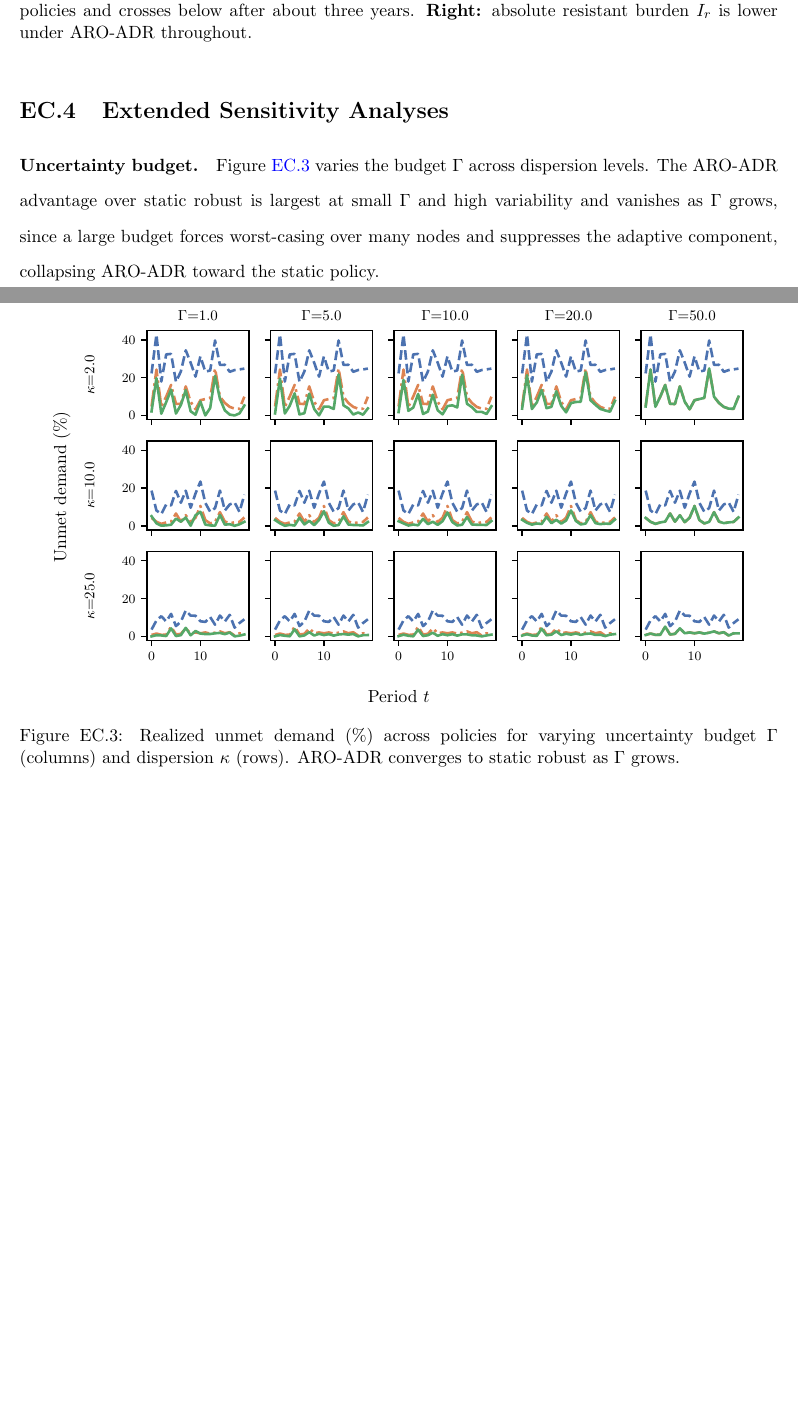
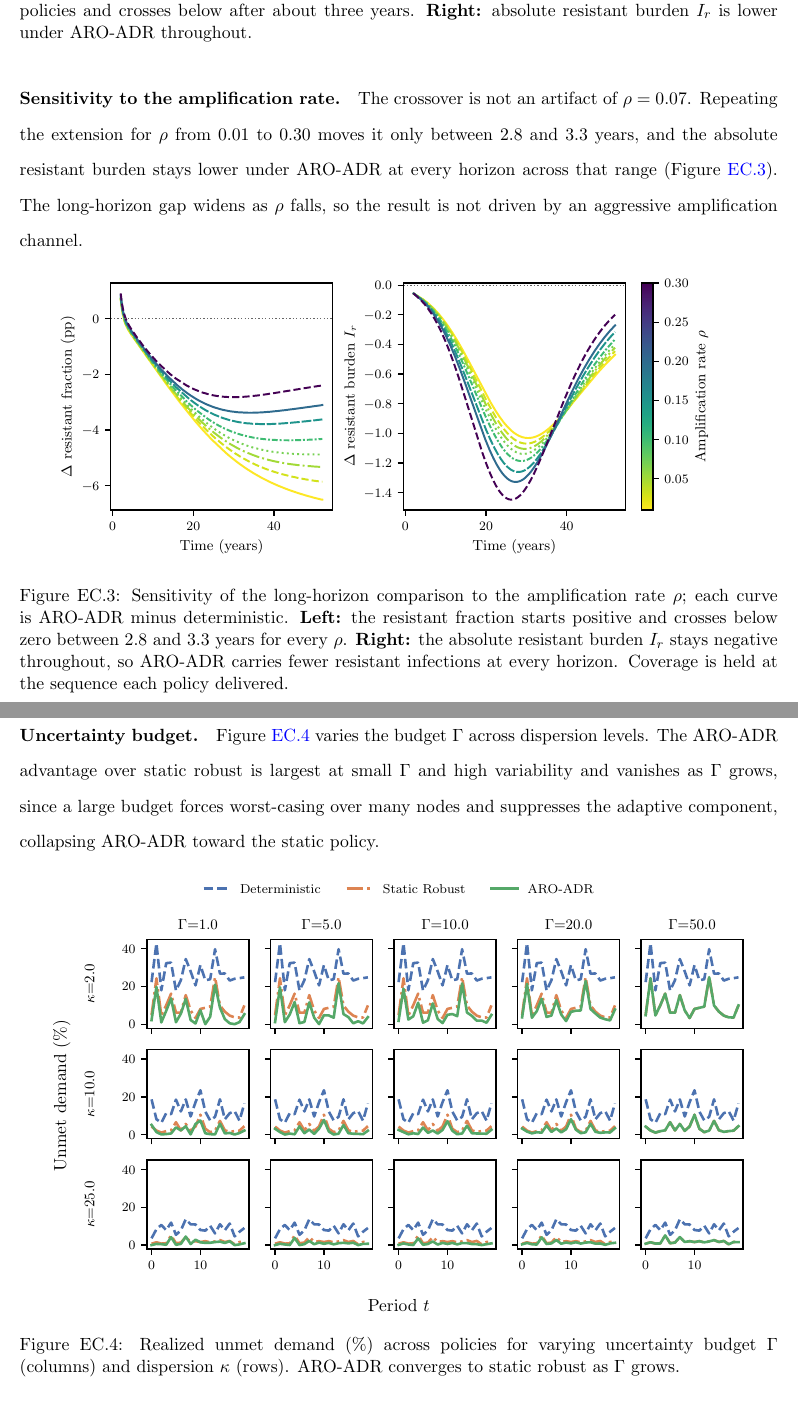
Before and after one commit to mistershilai/thesiscode2026, a LaTeX document (botswana_paper/ecompanion.tex): two parts of pages 6 and 7 of 14, joined at a grey line, cut so that both start at the same text, the shorter picture padded with empty space. Compiled offline with pdfLaTeX.

Commit message:
Test the resistance crossover against the amplification rate
rho = 0.07 is borrowed from the literature and the crossover is the claim a
referee is most likely to probe, so the two-year closed loop and the 50-year
extension are repeated for rho from 0.01 to 0.30.

The crossover survives every value tested. It moves only between 2.8 and 3.3
years, and the absolute resistant burden stays lower under ARO-ADR at every
horizon across the whole range. The long-horizon gap widens as rho falls, so
the result is not being carried by an aggressive amplification channel.

The sweep lives in the notebook next to the long-horizon cell, and EC.3 reports
it with a new figure. Coverage is held at the sequence each policy delivered
rather than re-solving per rho; that is sound here because the epidemic's own
consumption at Princess Marina is about 0.3 units per period against a baseline
near 2800, so coverage barely depends on the compartmental state. The e-companion
says so rather than leaving it implicit.

```diff
--- a/botswana_paper/ecompanion.tex
+++ b/botswana_paper/ecompanion.tex
@@ -185,6 +185,18 @@ The early gap is a denominator effect of faster susceptible-strain clearance, no
     \label{fig:seirlong}
 \end{figure}
 
+\paragraph{Sensitivity to the amplification rate.}
+The crossover is not an artifact of $\rho = 0.07$.
+Repeating the extension for $\rho$ from $0.01$ to $0.30$ moves it only between $2.8$ and $3.3$ years, and the absolute resistant burden stays lower under ARO-ADR at every horizon across that range (Figure~\ref{fig:rhosens}).
+The long-horizon gap widens as $\rho$ falls, so the result is not driven by an aggressive amplification channel.
+
+\begin{figure}[H]
+    \centering
+    \includegraphics[width=0.95\linewidth]{figures/seir_rho_sensitivity}
+    \caption{Sensitivity of the long-horizon comparison to the amplification rate $\rho$; each curve is ARO-ADR minus deterministic. \textbf{Left:} the resistant fraction starts positive and crosses below zero between $2.8$ and $3.3$ years for every $\rho$. \textbf{Right:} the absolute resistant burden $I_r$ stays negative throughout, so ARO-ADR carries fewer resistant infections at every horizon. Coverage is held at the sequence each policy delivered.}
+    \label{fig:rhosens}
+\end{figure}
+
 % ======================= EC.4 EXTENDED SENSITIVITY =======================
 \section{Extended Sensitivity Analyses}
 \label{ec:sensitivity}
```
Also changed, not shown: botswana_paper/figures/seir_rho_sensitivity.pdf (added), botswana_paper/figures/seir_rho_sensitivity.png (added), outputs/figures/seir_rho_sensitivity.pdf (added), outputs/figures/seir_rho_sensitivity.png (added).
